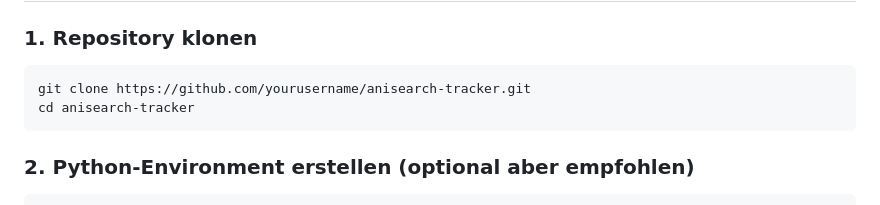
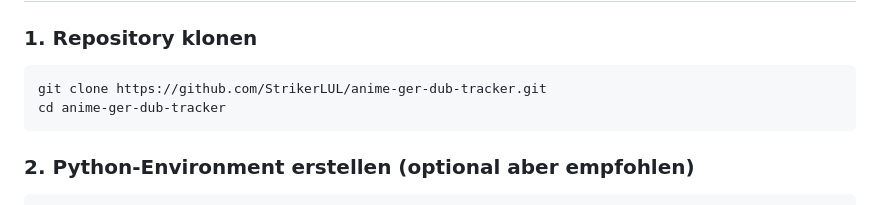
Before and after one commit to StrikerLUL/anime-ger-dub-tracker, a Markdown page: README.md, the part around the change. GitHub-like rendering.

Commit message:
Update repository clone instructions in README

````diff
--- a/README.md
+++ b/README.md
@@ -52,8 +52,8 @@ flask>=2.0.0             # Web-Framework
 
 ### 1. Repository klonen
 ```bash
-git clone https://github.com/yourusername/anisearch-tracker.git
-cd anisearch-tracker
+git clone https://github.com/StrikerLUL/anime-ger-dub-tracker.git
+cd anime-ger-dub-tracker
 ```
 
 ### 2. Python-Environment erstellen (optional aber empfohlen)
````
